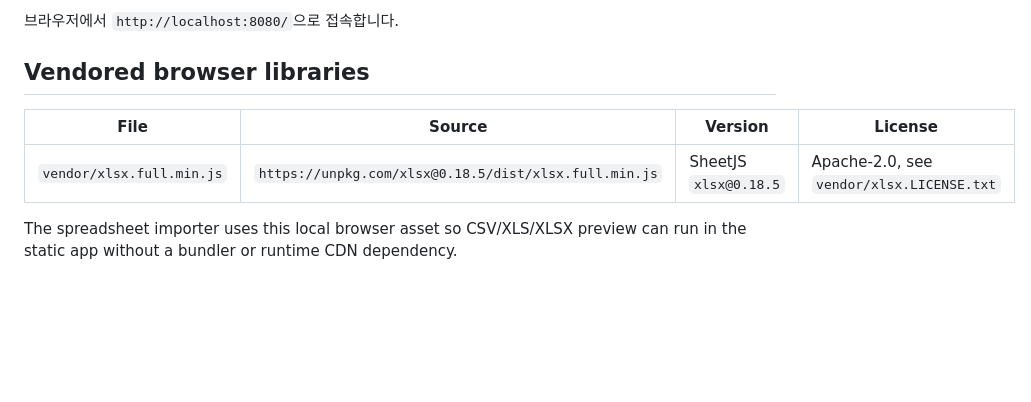
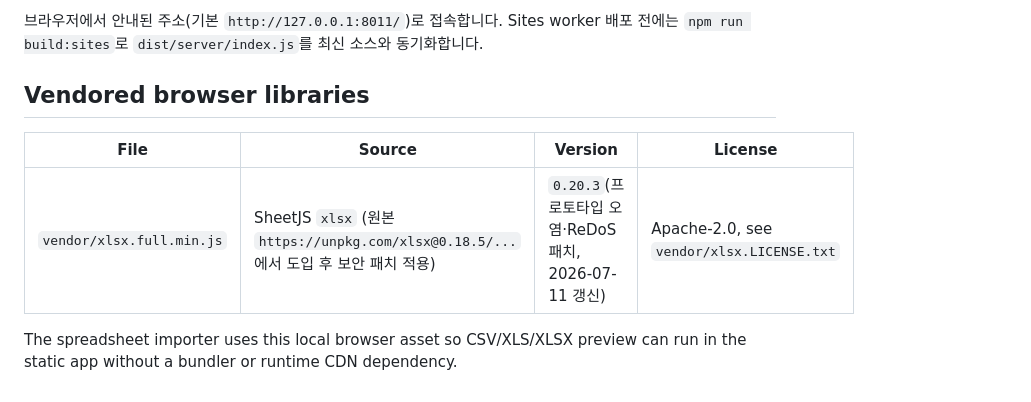
Before and after one commit to newskool4d-sketch/newskool4d.github.io, a Markdown page: README.md, the part around one of its changes. Drawn GitHub-style; blank space fills up the shorter version.

````diff
--- a/README.md
+++ b/README.md
@@ -77,11 +84,11 @@ python -m http.server 8080
 ```
 
-브라우저에서 `http://localhost:8080/`으로 접속합니다.
+브라우저에서 안내된 주소(기본 `http://127.0.0.1:8011/`)로 접속합니다. Sites worker 배포 전에는 `npm run build:sites`로 `dist/server/index.js`를 최신 소스와 동기화합니다.
 
 ## Vendored browser libraries
 
 | File | Source | Version | License |
 | --- | --- | --- | --- |
-| `vendor/xlsx.full.min.js` | `https://unpkg.com/xlsx@0.18.5/dist/xlsx.full.min.js` | SheetJS `xlsx@0.18.5` | Apache-2.0, see `vendor/xlsx.LICENSE.txt` |
+| `vendor/xlsx.full.min.js` | SheetJS `xlsx` (원본 `https://unpkg.com/xlsx@0.18.5/...`에서 도입 후 보안 패치 적용) | `0.20.3`(프로토타입 오염·ReDoS 패치, 2026-07-11 갱신) | Apache-2.0, see `vendor/xlsx.LICENSE.txt` |
 
 The spreadsheet importer uses this local browser asset so CSV/XLS/XLSX preview can run in the static app without a bundler or runtime CDN dependency.
````
Also changed, not shown: other parts of README.md (+49 -42 lines).
